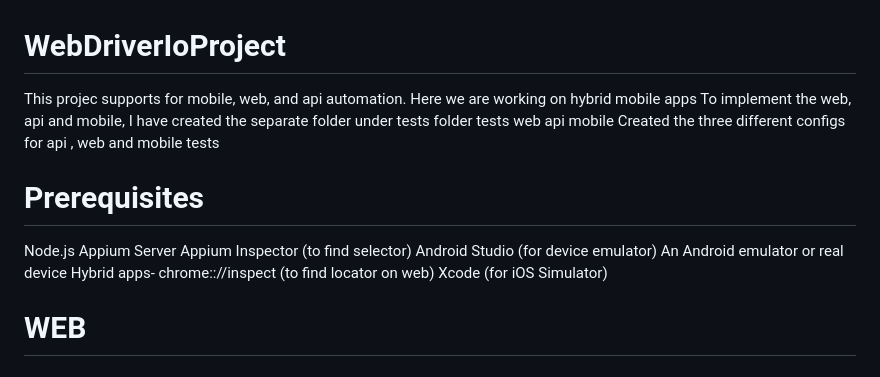
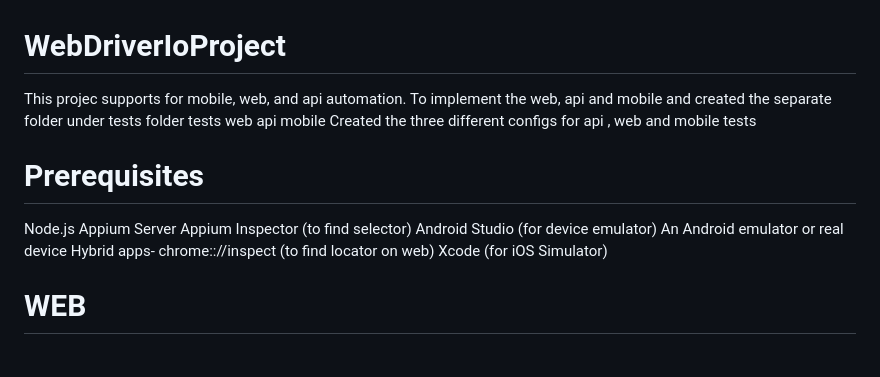
Before and after one commit to mounikavemunoori/hybridApps, a Markdown page: README.md, the part around one of its changes. Drawn GitHub-style.

```diff
--- a/README.md
+++ b/README.md
@@ -1,7 +1,7 @@
 
 # WebDriverIoProject
- This projec supports for mobile, web, and api automation. Here we are working on hybrid mobile apps
- To implement the web, api and mobile, I have created the separate folder under tests folder
+ This projec supports for mobile, web, and api automation.
+ To implement the web, api and mobile and created the separate folder under tests folder
  tests
      web
      api
@@ -9,13 +9,13 @@
 Created the three different configs for api , web and mobile tests
 
 # Prerequisites
-Node.js
-Appium Server
-Appium Inspector (to find selector)
-Android Studio (for device emulator)
-An Android emulator or real device
-Hybrid apps- chrome:://inspect (to find locator on web)
-Xcode (for iOS Simulator)
+ Node.js
+ Appium Server
+ Appium Inspector (to find selector)
+ Android Studio (for device emulator)
+ An Android emulator or real device
+ Hybrid apps- chrome:://inspect (to find locator on web)
+ Xcode (for iOS Simulator)
 
 # WEB
 
```
Also changed, not shown: other parts of README.md (+13 -8 lines).
